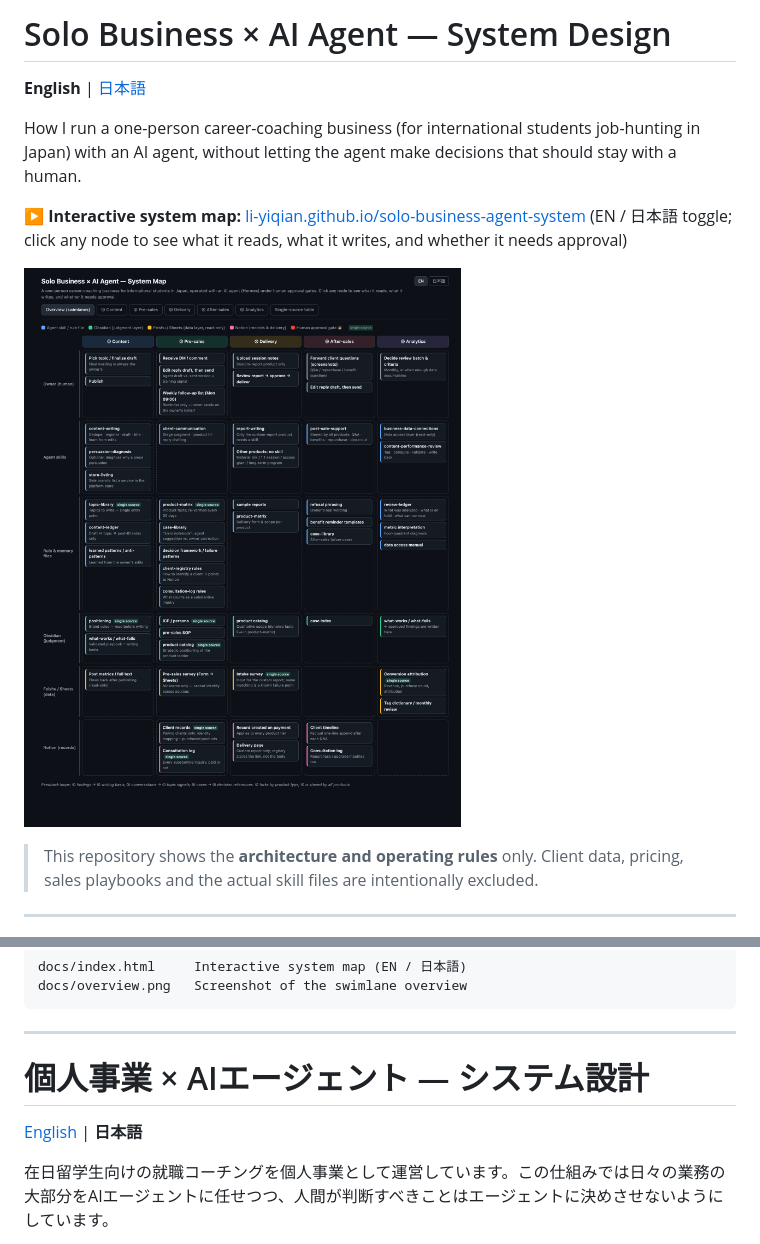
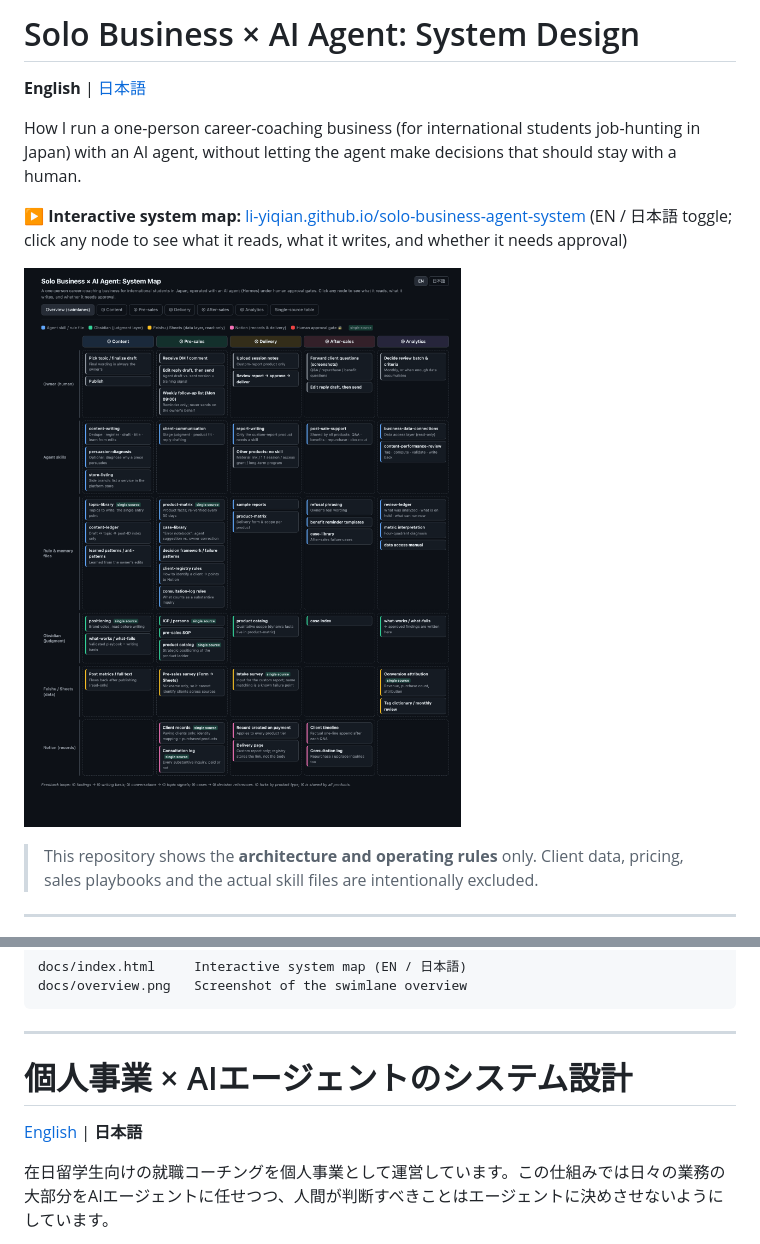
Before and after one commit to Alfinalee/solo-business-agent-system, a Markdown page: README.md, 2 parts joined by grey strips. Drawn GitHub-style; pictures changed too: docs/overview.png.

Commit message:
Replace em dashes with plain punctuation

```diff
--- a/README.md
+++ b/README.md
@@ -1,4 +1,4 @@
-# Solo Business × AI Agent — System Design
+# Solo Business × AI Agent: System Design
 
 **English** | [日本語](#日本語)
 
@@ -100,5 +100,5 @@ docs/overview.png   Screenshot of the swimlane overview
 
 <a id="日本語"></a>
 
-# 個人事業 × AIエージェント — システム設計
+# 個人事業 × AIエージェントのシステム設計
 
```
Also changed, not shown: other parts of README.md (+1 -1 lines), 1 other file.
